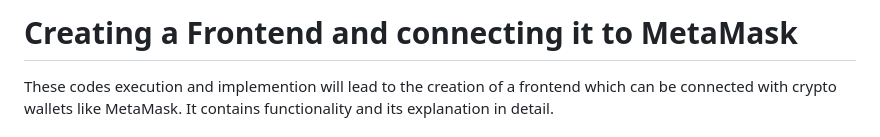
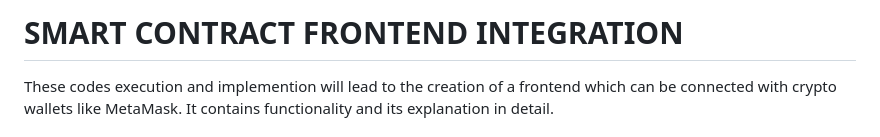
Before and after one commit to khushisnha/ETH_AVAX_PROOF-Intermediate_EVM_Course, a Markdown page: MODULE-2_FINAL PROJECT/README.md, the part around the change. Rendered like a GitHub page.

```diff
--- a/MODULE-2_FINAL PROJECT/README.md
+++ b/MODULE-2_FINAL PROJECT/README.md
@@ -1,4 +1,4 @@
-# Creating a Frontend and connecting it to MetaMask
+# SMART CONTRACT FRONTEND INTEGRATION
 
 These codes execution and implemention will lead to the creation of a frontend which can be connected with crypto wallets like MetaMask. It contains functionality and its explanation in detail.
 
```
